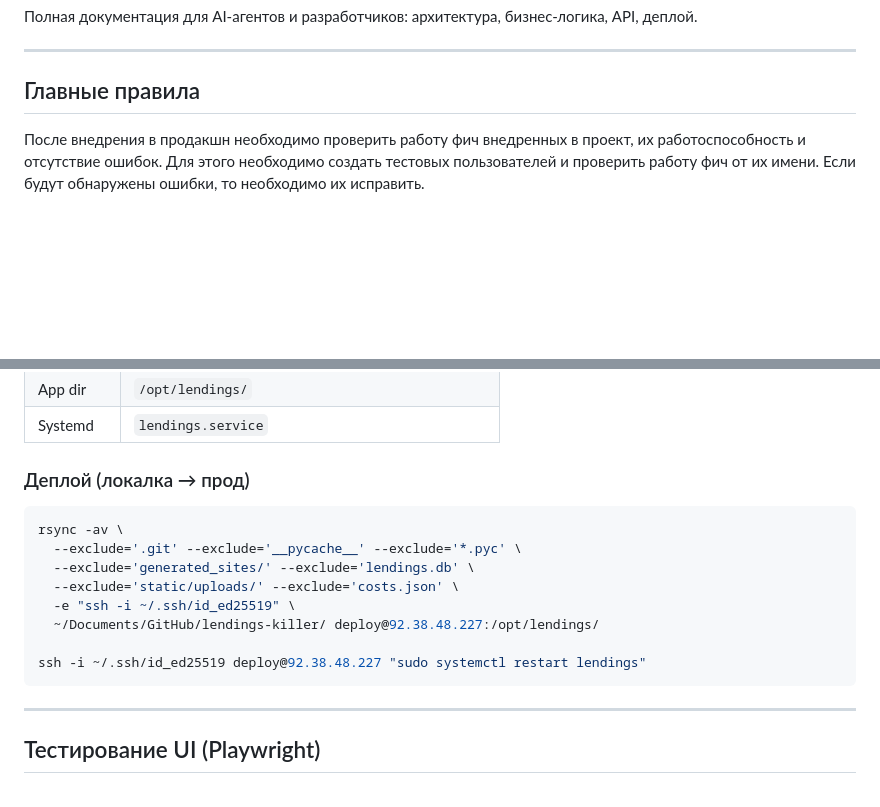
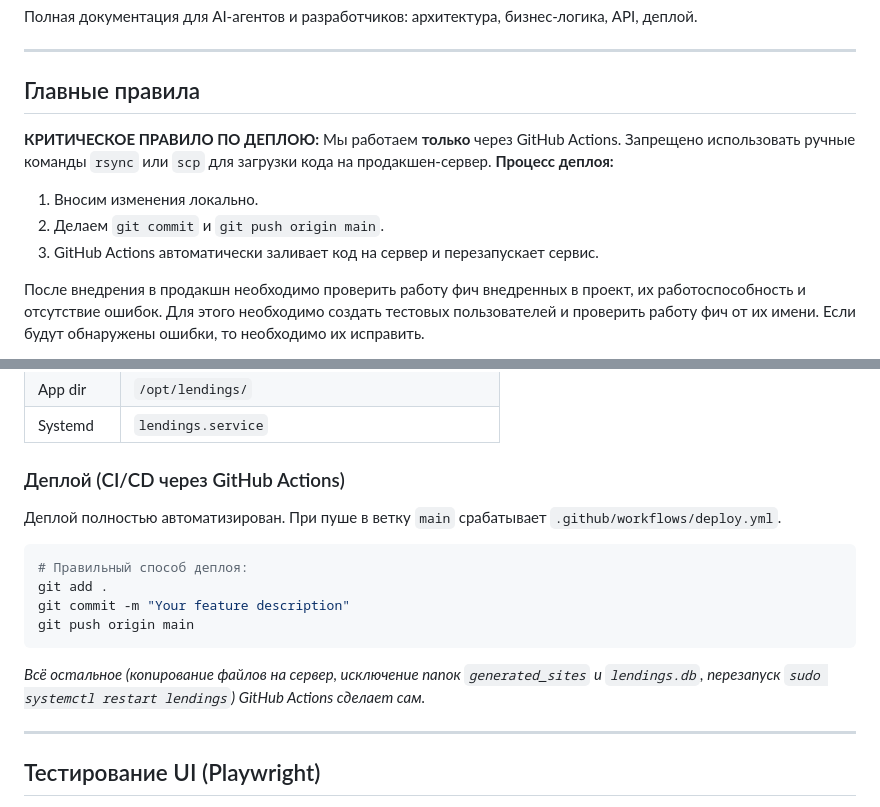
Before and after one commit to freeezxes/lendings-killer, a Markdown page: AGENTS.md, 2 parts joined by grey strips. Rendered like a GitHub page; blank space fills up the shorter version.

Commit message:
docs: update deployment rules to use GitHub Actions

````diff
--- a/AGENTS.md
+++ b/AGENTS.md
@@ -5,6 +5,14 @@
 ---
 
 ## Главные правила
+
+**КРИТИЧЕСКОЕ ПРАВИЛО ПО ДЕПЛОЮ:**
+Мы работаем **только** через GitHub Actions. Запрещено использовать ручные команды `rsync` или `scp` для загрузки кода на продакшен-сервер.
+**Процесс деплоя:**
+1. Вносим изменения локально.
+2. Делаем `git commit` и `git push origin main`.
+3. GitHub Actions автоматически заливает код на сервер и перезапускает сервис.
+
 После внедрения в продакшн необходимо проверить работу фич внедренных в проект, их работоспособность и отсутствие ошибок. Для этого необходимо создать тестовых пользователей и проверить работу фич от их имени. Если будут обнаружены ошибки, то необходимо их исправить.
 
 Например, если внедряешь платежную систему необходимо проверить работу платежной системы от имени тестовых пользователей ровно до того момента пока не нужен будет human in loop, при случаях где невозможно сделать без человека необходимо попросить, чтобы человек это сделал.
@@ -207,17 +215,16 @@ AI (`CHAT_SYSTEM`) собирает 4 поля через диалог (`name`,
 | App dir     | `/opt/lendings/`                               |
 | Systemd     | `lendings.service`                             |
 
-### Деплой (локалка → прод)
+### Деплой (CI/CD через GitHub Actions)
+Деплой полностью автоматизирован. При пуше в ветку `main` срабатывает `.github/workflows/deploy.yml`.
+
 ```bash
-rsync -av \
-  --exclude='.git' --exclude='__pycache__' --exclude='*.pyc' \
-  --exclude='generated_sites/' --exclude='lendings.db' \
-  --exclude='static/uploads/' --exclude='costs.json' \
-  -e "ssh -i ~/.ssh/id_ed25519" \
-  ~/Documents/GitHub/lendings-killer/ deploy@92.38.48.227:/opt/lendings/
-
-ssh -i ~/.ssh/id_ed25519 deploy@92.38.48.227 "sudo systemctl restart lendings"
+# Правильный способ деплоя:
+git add .
+git commit -m "Your feature description"
+git push origin main
 ```
+*Всё остальное (копирование файлов на сервер, исключение папок `generated_sites` и `lendings.db`, перезапуск `sudo systemctl restart lendings`) GitHub Actions сделает сам.*
 
 ---
 
````
